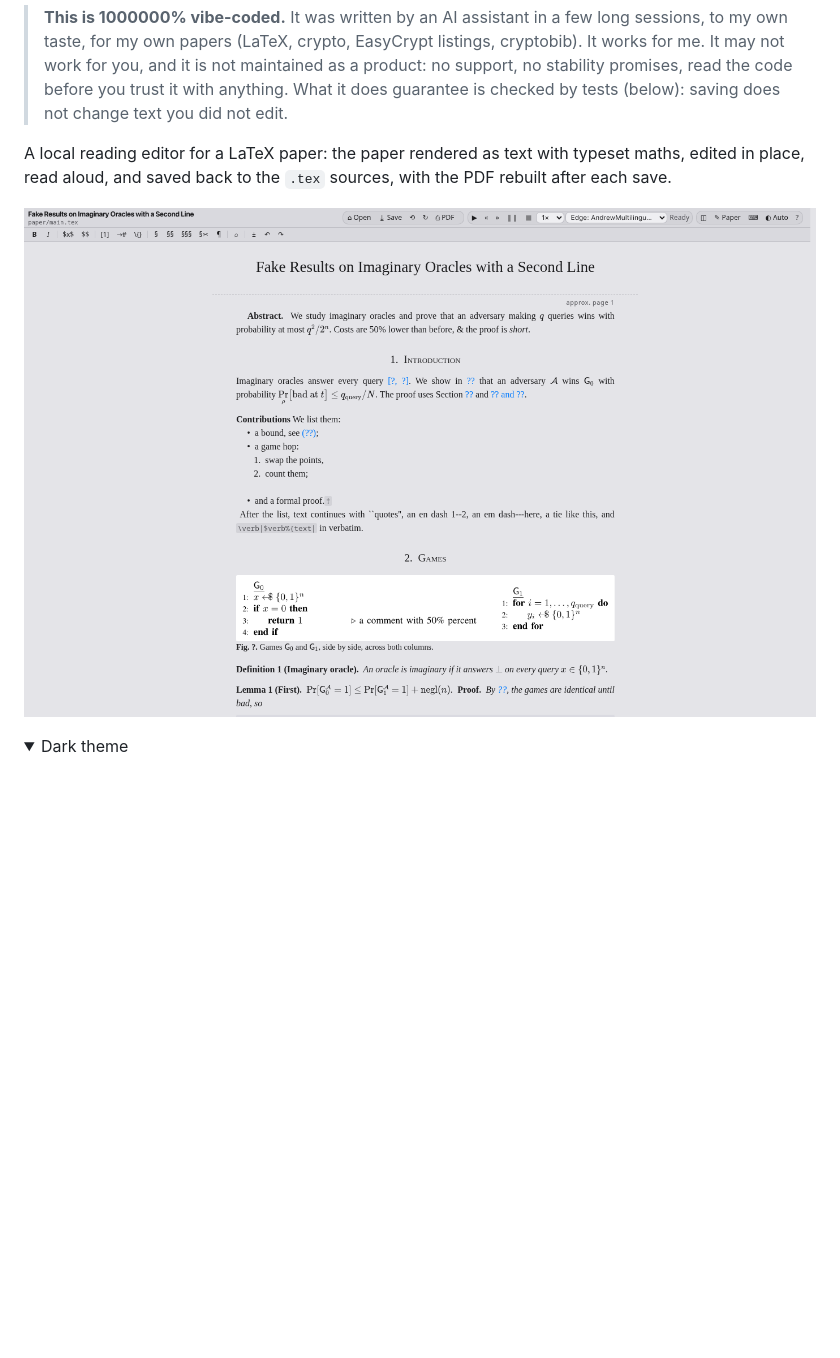
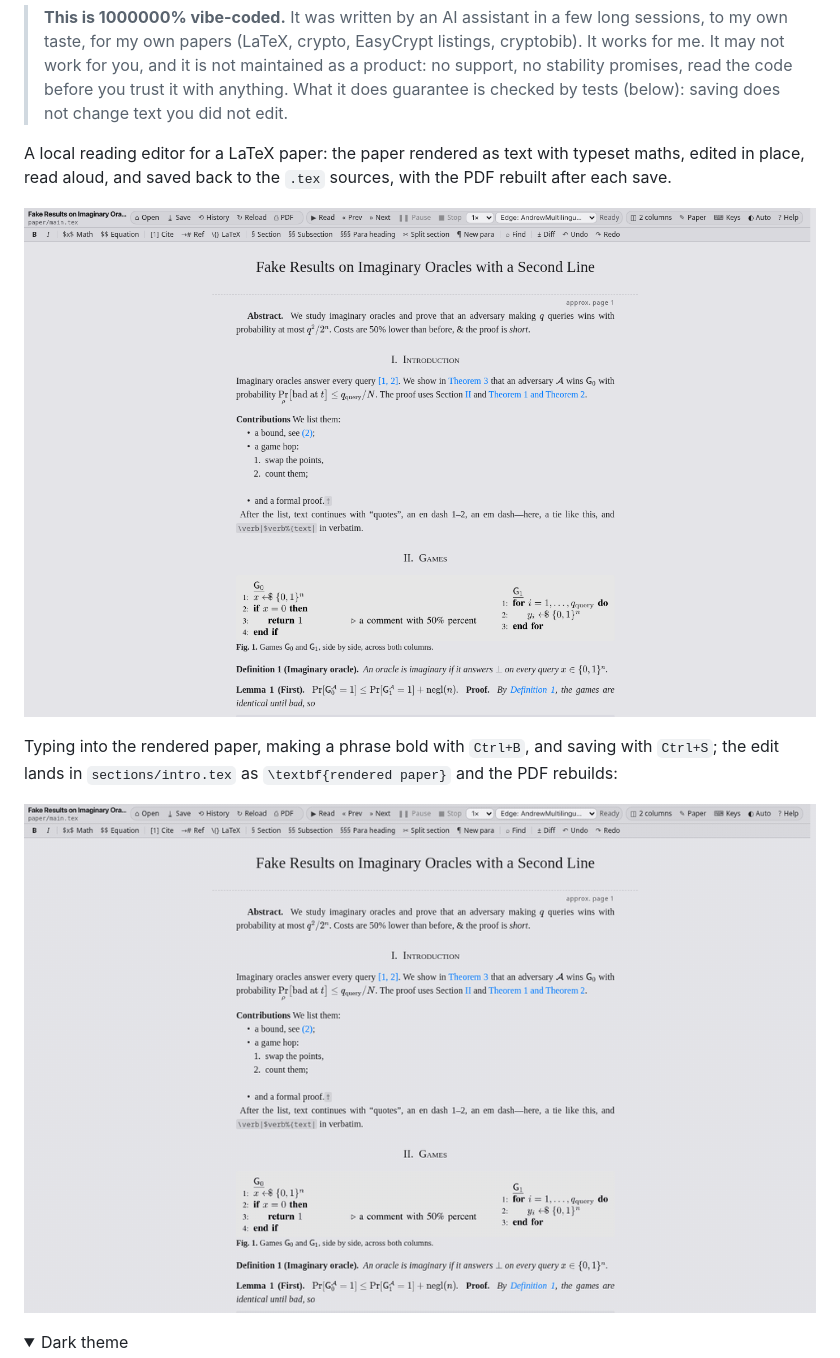
Before and after one commit to JoaoDiogoDuarte/crypto-paper-reviewer, a Markdown page: README.md, the part around the change. Drawn GitHub-style; pictures changed too: docs/screenshots/editing.gif (added), docs/screenshots/editor-light.png; folded sections open; blank space fills up the shorter version.

```diff
--- a/README.md
+++ b/README.md
@@ -12,6 +12,12 @@ typeset maths, edited in place, read aloud, and saved back to the `.tex`
 sources, with the PDF rebuilt after each save.
 
 ![The editor on the ieee-conf test fixture, light theme](docs/screenshots/editor-light.png)
+
+Typing into the rendered paper, making a phrase bold with `Ctrl+B`, and saving
+with `Ctrl+S`; the edit lands in `sections/intro.tex` as
+`\textbf{rendered paper}` and the PDF rebuilds:
+
+![Editing a sentence in place, then saving](docs/screenshots/editing.gif)
 
 <details><summary>Dark theme</summary>
 
```
Also changed, not shown: docs/screenshots/editor-dark.png, 1 other file.
